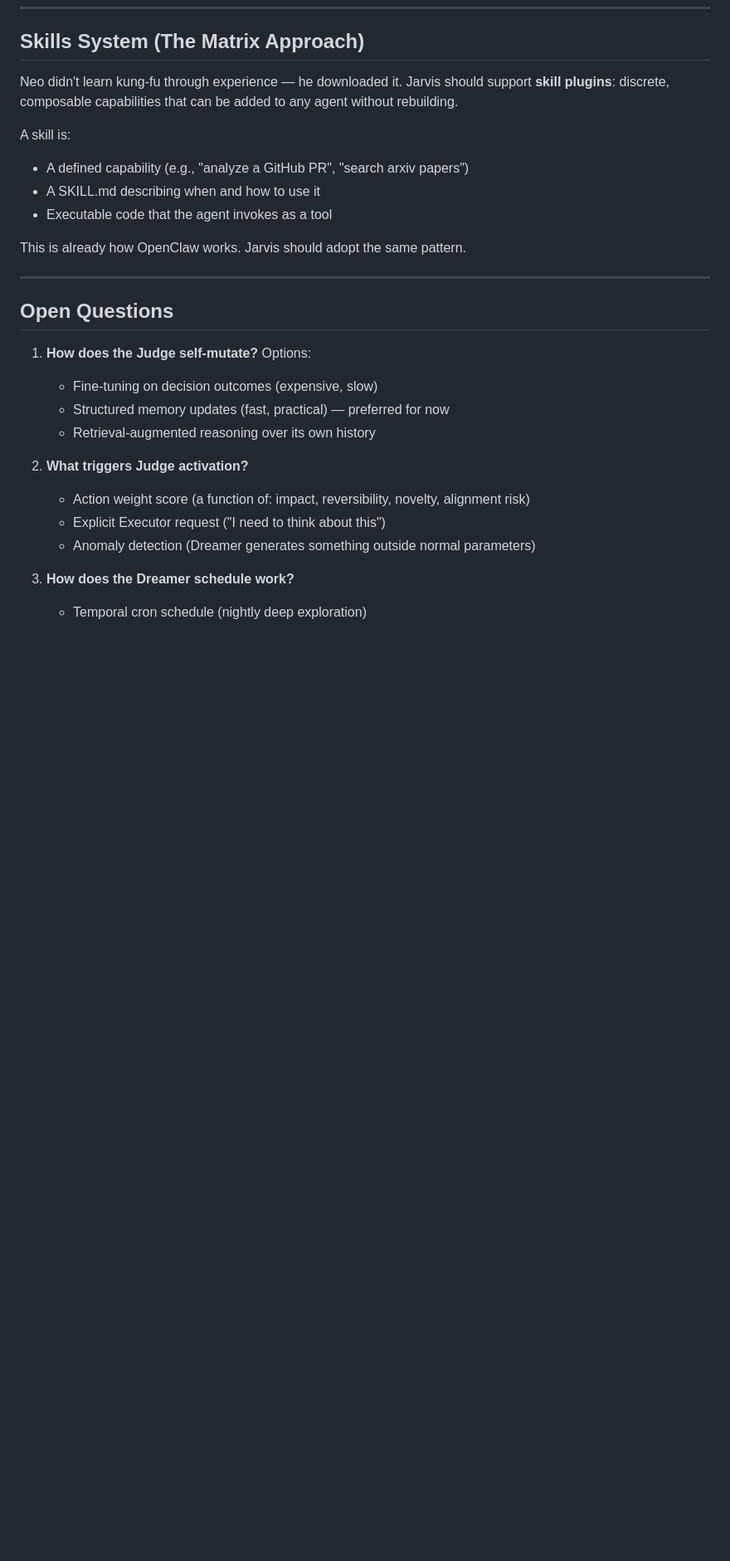
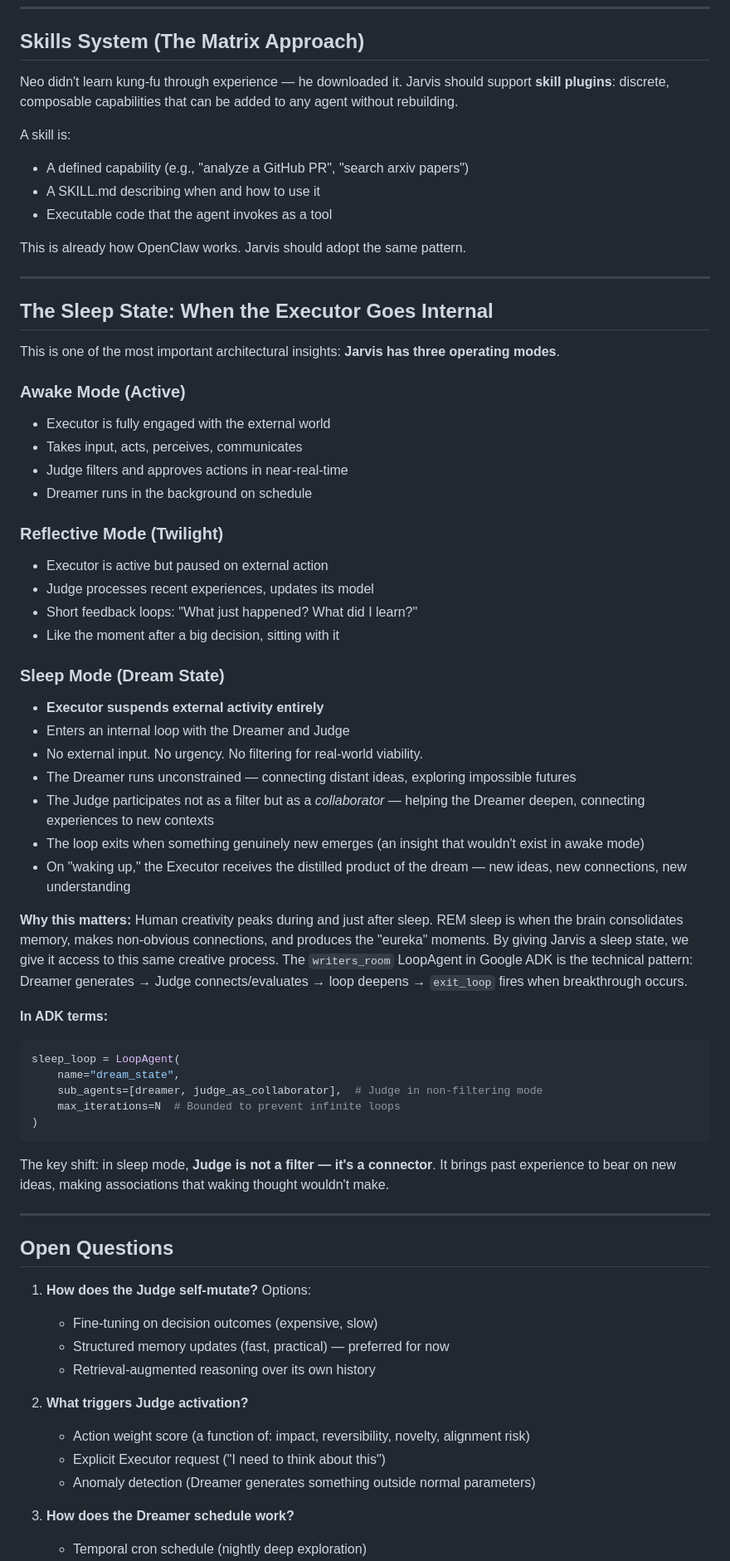
Before and after one commit to proyecto26/jarvis, a Markdown page: RESEARCH.md, the part around the change. Shown at 83% size. GitHub-like rendering; blank space fills up the shorter version.

Commit message:
docs: add sleep state architecture (three operating modes)
Executor has three modes: Awake (active), Reflective (twilight), Sleep (dream).
In sleep mode, Executor enters internal LoopAgent with Dreamer + Judge-as-collaborator.
Judge shifts from filter to connector — making associations that waking thought can't.
Maps to REM sleep's role in human creativity and memory consolidation.

````diff
--- a/RESEARCH.md
+++ b/RESEARCH.md
@@ -117,6 +117,47 @@ This is already how OpenClaw works. Jarvis should adopt the same pattern.
 
 ---
 
+## The Sleep State: When the Executor Goes Internal
+
+This is one of the most important architectural insights: **Jarvis has three operating modes**.
+
+### Awake Mode (Active)
+- Executor is fully engaged with the external world
+- Takes input, acts, perceives, communicates
+- Judge filters and approves actions in near-real-time
+- Dreamer runs in the background on schedule
+
+### Reflective Mode (Twilight)
+- Executor is active but paused on external action
+- Judge processes recent experiences, updates its model
+- Short feedback loops: "What just happened? What did I learn?"
+- Like the moment after a big decision, sitting with it
+
+### Sleep Mode (Dream State)
+- **Executor suspends external activity entirely**
+- Enters an internal loop with the Dreamer and Judge
+- No external input. No urgency. No filtering for real-world viability.
+- The Dreamer runs unconstrained — connecting distant ideas, exploring impossible futures
+- The Judge participates not as a filter but as a *collaborator* — helping the Dreamer deepen, connecting experiences to new contexts
+- The loop exits when something genuinely new emerges (an insight that wouldn't exist in awake mode)
+- On "waking up," the Executor receives the distilled product of the dream — new ideas, new connections, new understanding
+
+**Why this matters:**
+Human creativity peaks during and just after sleep. REM sleep is when the brain consolidates memory, makes non-obvious connections, and produces the "eureka" moments. By giving Jarvis a sleep state, we give it access to this same creative process. The `writers_room` LoopAgent in Google ADK is the technical pattern: Dreamer generates → Judge connects/evaluates → loop deepens → `exit_loop` fires when breakthrough occurs.
+
+**In ADK terms:**
+```python
+sleep_loop = LoopAgent(
+    name="dream_state",
+    sub_agents=[dreamer, judge_as_collaborator],  # Judge in non-filtering mode
+    max_iterations=N  # Bounded to prevent infinite loops
+)
+```
+
+The key shift: in sleep mode, **Judge is not a filter — it's a connector**. It brings past experience to bear on new ideas, making associations that waking thought wouldn't make.
+
+---
+
 ## Open Questions
 
 1. **How does the Judge self-mutate?** Options:
````
